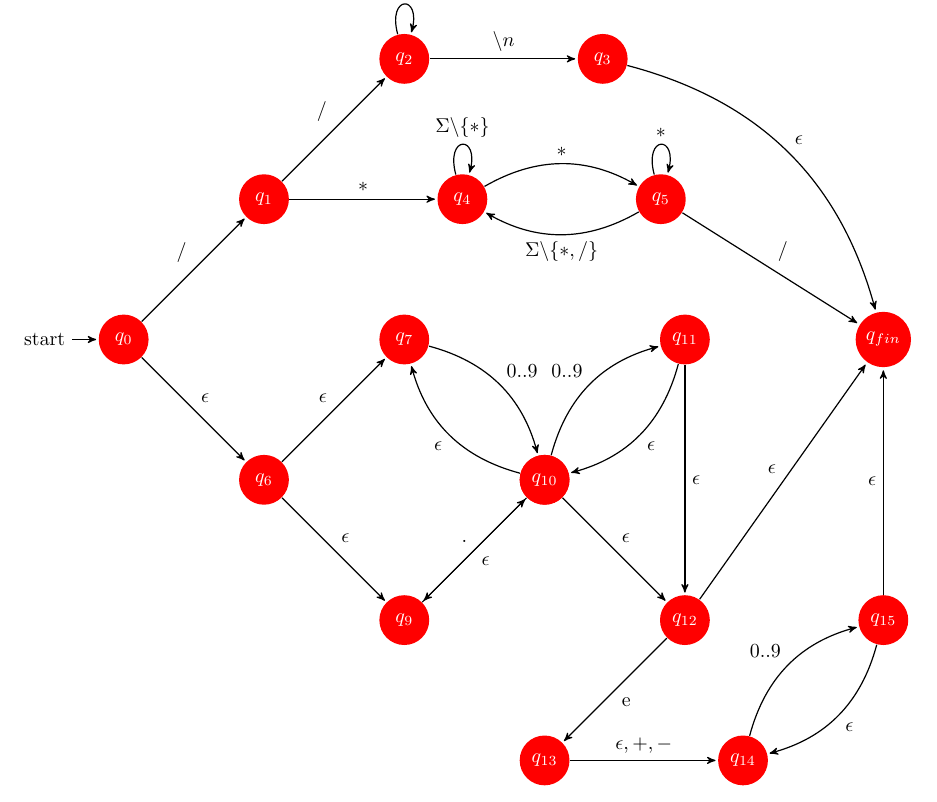
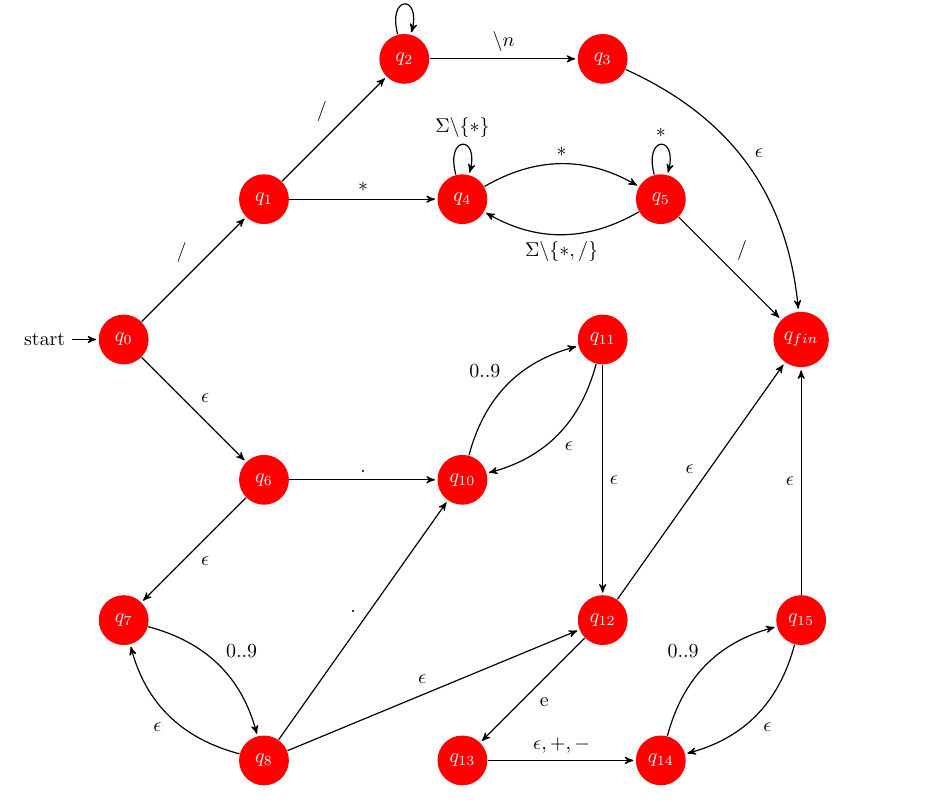
Before and after one commit to Mimoja/compiler16, a LaTeX document (s01/s01e2c.tex): part of the page, cut so that both start at the same text. Compiled offline with pdfLaTeX.

Commit message:
fix 2(c)

```diff
--- a/s01/s01e2c.tex
+++ b/s01/s01e2c.tex
@@ -16,12 +16,11 @@
   \node[state]          (q4) [right       of=q1] {$q_4$};
   \node[state]          (q5) [right       of=q4] {$q_5$};
   \node[state]          (q6) [below right of=q0] {$q_6$};
-  \node[state]          (q7) [above right of=q6] {$q_7$};
+  \node[state]          (q7) [below left  of=q6] {$q_7$};
   \node[state]          (q8) [below right of=q7] {$q_8$};
-  \node[state]          (q9) [below right of=q6] {$q_9$};
-  \node[state]          (q10)[above right of=q9] {$q_{10}$};
+  \node[state]          (q10)[      right of=q6] {$q_{10}$};
   \node[state]          (q11)[above right of=q10]{$q_{11}$};
-  \node[state]          (q12)[below right of=q8] {$q_{12}$};
+  \node[state]          (q12)[below right of=q10] {$q_{12}$};
   \node[state]          (q13)[below left  of=q12]{$q_{13}$};
   \node[state]          (q14)[right       of=q13]{$q_{14}$};
   \node[state]          (q15)[right       of=q12]{$q_{15}$};
@@ -41,12 +40,11 @@
              edge [bend left]  node {$\Sigma \symbol{92} \{*,/\}$} (q4)
 
         (q6) edge              node {$\epsilon$} (q7)
-             edge              node {$\epsilon$} (q9)
+             edge              node {.} (q10)
         (q7) edge [bend left]  node {0..9}       (q8)
         (q8) edge [bend left]  node {$\epsilon$} (q7)
-             edge              node {$\epsilon$} (q9)
+             edge              node {.} (q10)
              edge              node {$\epsilon$} (q12)
-        (q9) edge              node {.}          (q10)
         (q10)edge [bend left]  node {0..9}       (q11)
         (q11)edge [bend left]  node {$\epsilon$} (q10)
              edge              node {$\epsilon$} (q12)
```
